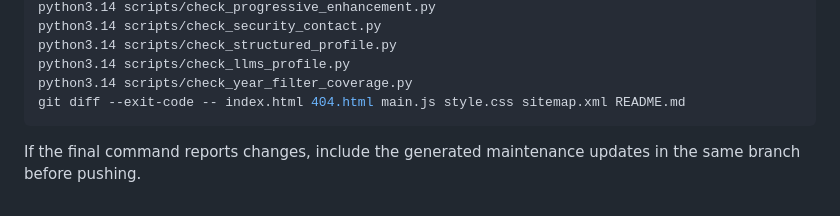
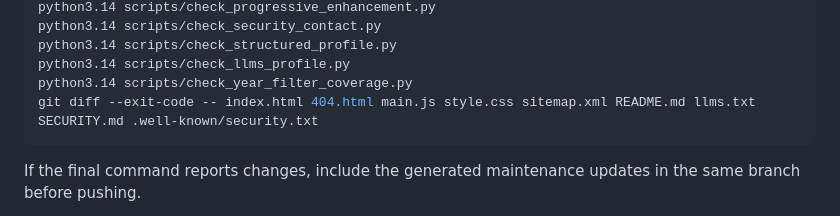
Before and after one commit to sakai1250/sakai1250.github.io, a Markdown page: README.md, the part around the change. Rendered like a GitHub page.

Commit message:
Validate all generated contact files locally

````diff
--- a/README.md
+++ b/README.md
@@ -57,7 +57,7 @@ python3.14 scripts/check_security_contact.py
 python3.14 scripts/check_structured_profile.py
 python3.14 scripts/check_llms_profile.py
 python3.14 scripts/check_year_filter_coverage.py
-git diff --exit-code -- index.html 404.html main.js style.css sitemap.xml README.md
+git diff --exit-code -- index.html 404.html main.js style.css sitemap.xml README.md llms.txt SECURITY.md .well-known/security.txt
 ```
 
 If the final command reports changes, include the generated maintenance updates in the same branch before pushing.
````
